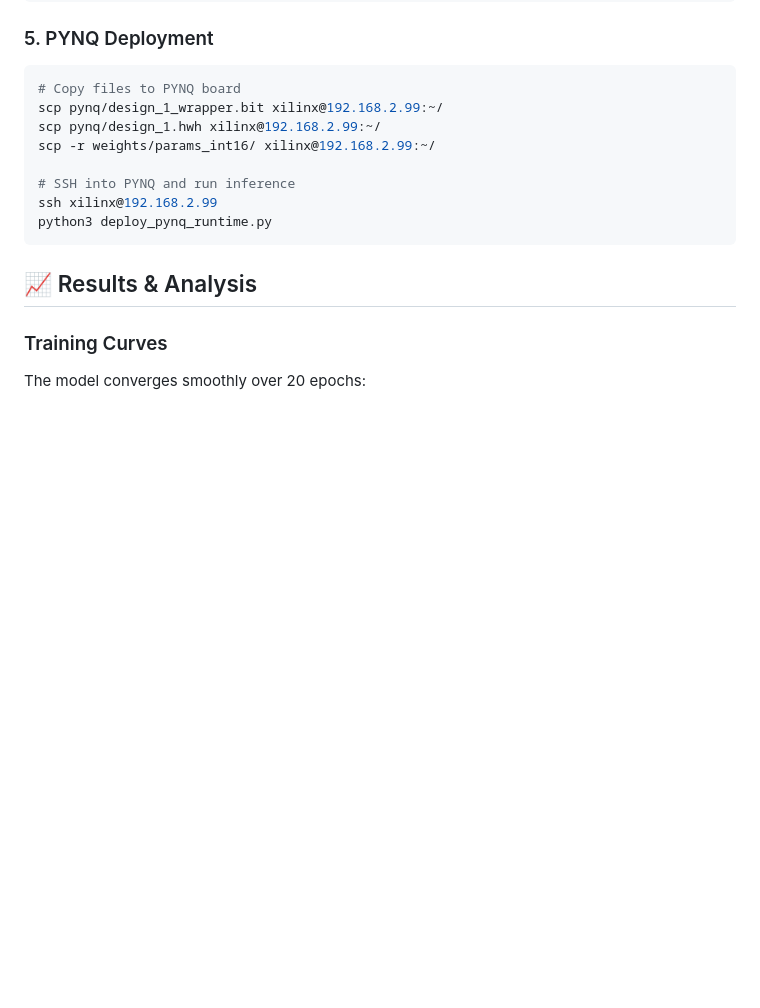
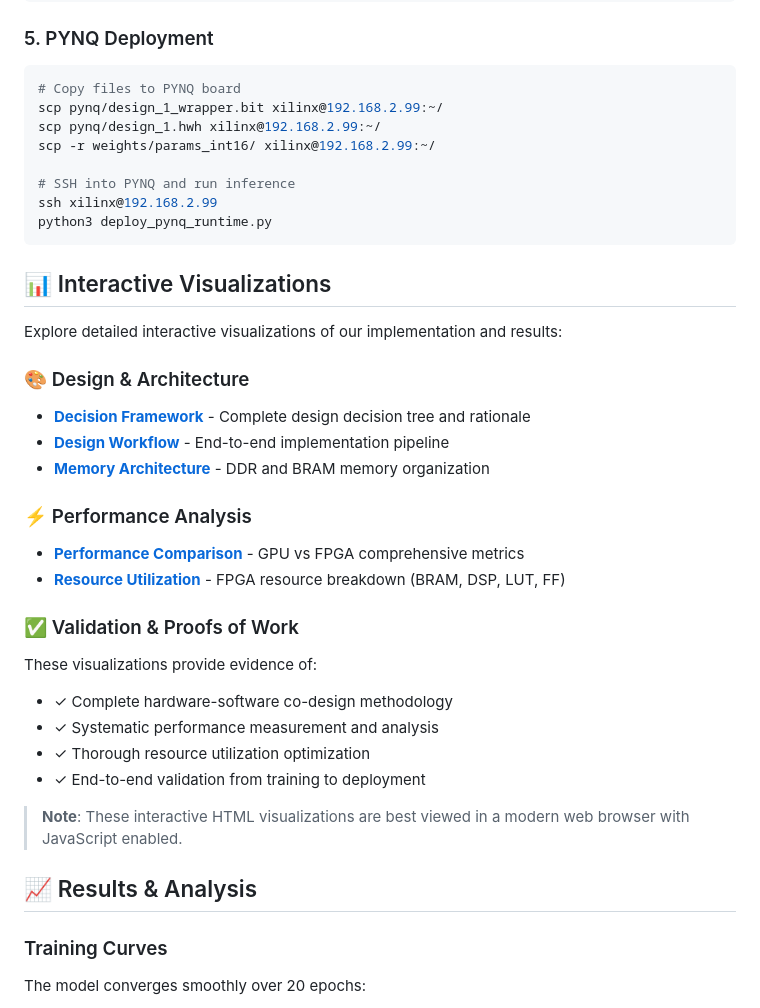
Before and after one commit to Msundara19/fpga_cnn_accelerator, a Markdown page: README.md, the part around the change printed below. GitHub-like rendering; blank space fills up the shorter version.

````diff
--- a/README.md
+++ b/README.md
@@ -218,6 +306,28 @@ scp -r weights/params_int16/ xilinx@192.168.2.99:~/
 ssh xilinx@192.168.2.99
 python3 deploy_pynq_runtime.py
 ```
+
+## 📊 Interactive Visualizations
+
+Explore detailed interactive visualizations of our implementation and results:
+
+### 🎨 Design & Architecture
+- **[Decision Framework](https://msundarar19.github.io/ECE588_FinalProject/viz_decision_framework.html)** - Complete design decision tree and rationale
+- **[Design Workflow](https://msundarar19.github.io/ECE588_FinalProject/viz_design_workflow.html)** - End-to-end implementation pipeline
+- **[Memory Architecture](https://msundarar19.github.io/ECE588_FinalProject/viz_memory_architecture.html)** - DDR and BRAM memory organization
+
+### ⚡ Performance Analysis
+- **[Performance Comparison](https://msundarar19.github.io/ECE588_FinalProject/viz_performance_comparison.html)** - GPU vs FPGA comprehensive metrics
+- **[Resource Utilization](https://msundarar19.github.io/ECE588_FinalProject/viz_resource_utilization.html)** - FPGA resource breakdown (BRAM, DSP, LUT, FF)
+
+### ✅ Validation & Proofs of Work
+These visualizations provide evidence of:
+- ✓ Complete hardware-software co-design methodology
+- ✓ Systematic performance measurement and analysis
+- ✓ Thorough resource utilization optimization
+- ✓ End-to-end validation from training to deployment
+
+> **Note**: These interactive HTML visualizations are best viewed in a modern web browser with JavaScript enabled.
 
 ## 📈 Results & Analysis
 
````
Also changed, not shown: other parts of README.md (+91 -3 lines).
